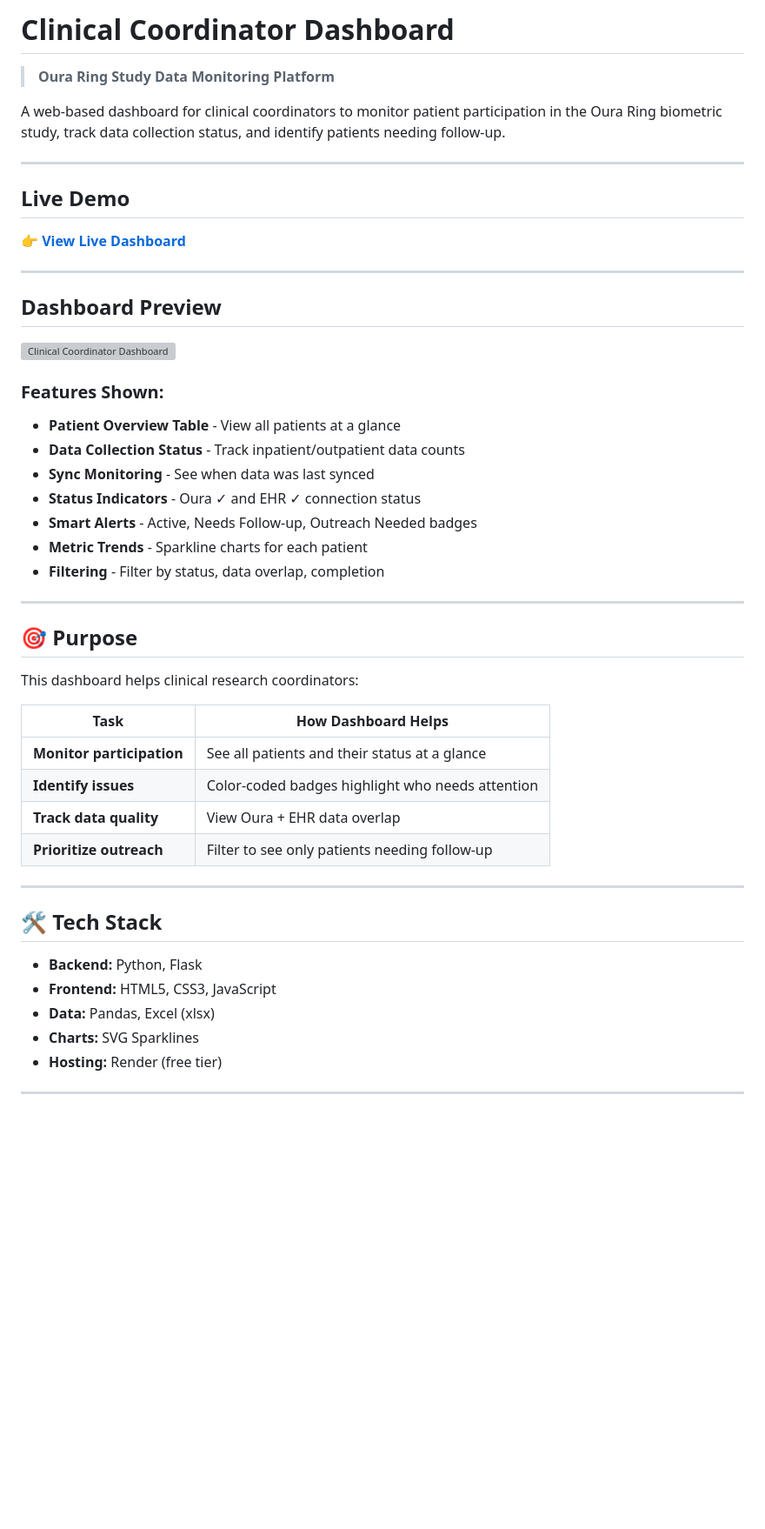
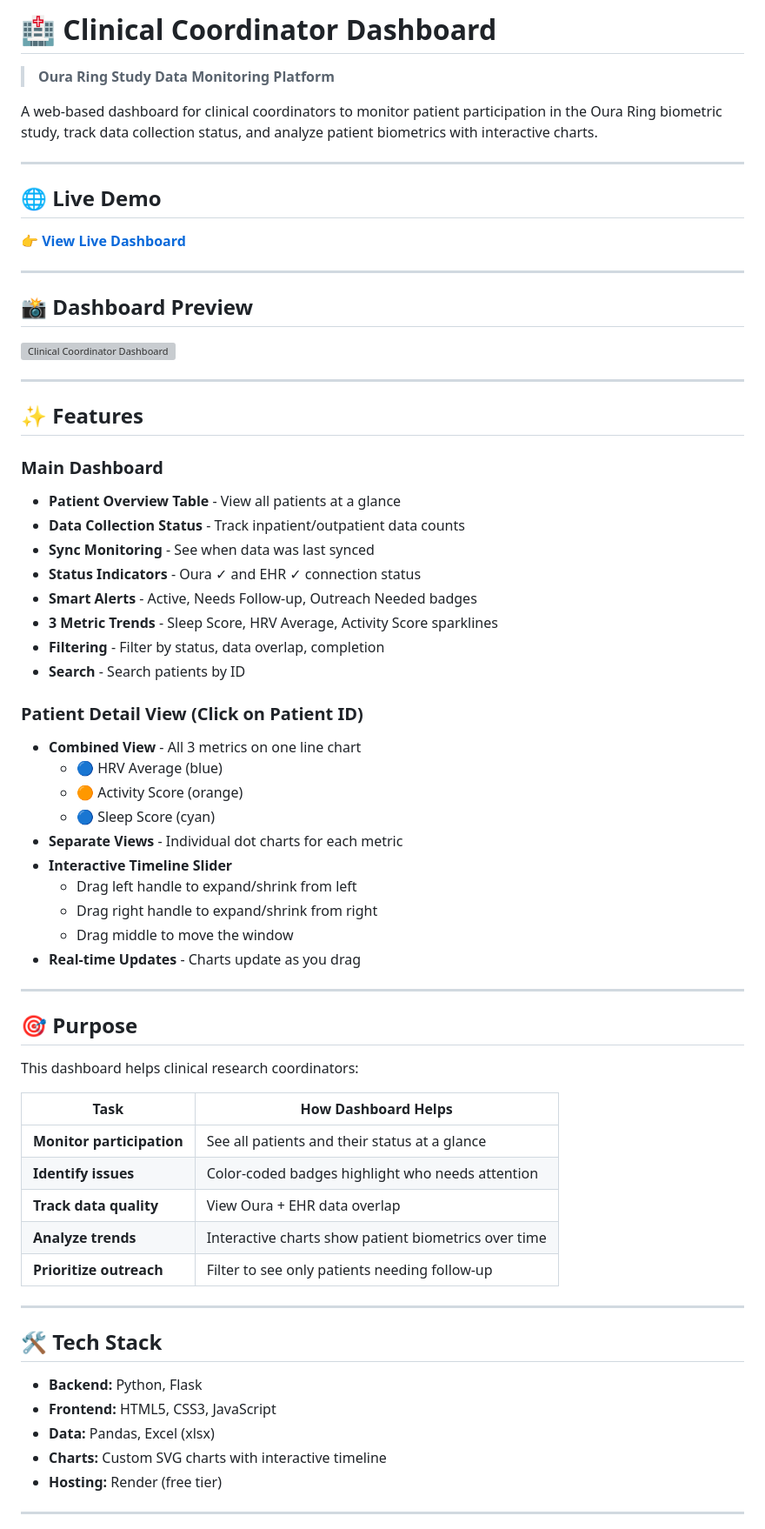
Before and after one commit to dicristea/oura-clinical-workbench, a Markdown page: README.md, the part around one of its changes. Shown at 87% size. GitHub-like rendering; blank space fills up the shorter version; grey boxes are pictures that could not be loaded.

Commit message:
Update README with new features: patient detail view, interactive charts, timeline slider

```diff
--- a/README.md
+++ b/README.md
@@ -1,29 +1,46 @@
-# Clinical Coordinator Dashboard
+# 🏥 Clinical Coordinator Dashboard
 
 > **Oura Ring Study Data Monitoring Platform**
 
-A web-based dashboard for clinical coordinators to monitor patient participation in the Oura Ring biometric study, track data collection status, and identify patients needing follow-up.
+A web-based dashboard for clinical coordinators to monitor patient participation in the Oura Ring biometric study, track data collection status, and analyze patient biometrics with interactive charts.
 
 ---
 
-## Live Demo
+## 🌐 Live Demo
 
 👉 **[View Live Dashboard](https://oura-clinical-dashboard.onrender.com)**
 
 ---
 
-## Dashboard Preview
+## 📸 Dashboard Preview
 
 ![Clinical Coordinator Dashboard](https://github.com/AlbinaKrasykova/oura-clinical-dashboard/blob/main/mockup.png?raw=true)
 
-### Features Shown:
+---
+
+## ✨ Features
+
+### Main Dashboard
 - **Patient Overview Table** - View all patients at a glance
 - **Data Collection Status** - Track inpatient/outpatient data counts
 - **Sync Monitoring** - See when data was last synced
 - **Status Indicators** - Oura ✓ and EHR ✓ connection status
 - **Smart Alerts** - Active, Needs Follow-up, Outreach Needed badges
-- **Metric Trends** - Sparkline charts for each patient
+- **3 Metric Trends** - Sleep Score, HRV Average, Activity Score sparklines
 - **Filtering** - Filter by status, data overlap, completion
+- **Search** - Search patients by ID
+
+### Patient Detail View (Click on Patient ID)
+- **Combined View** - All 3 metrics on one line chart
+  - 🔵 HRV Average (blue)
+  - 🟠 Activity Score (orange)
+  - 🔵 Sleep Score (cyan)
+- **Separate Views** - Individual dot charts for each metric
+- **Interactive Timeline Slider**
+  - Drag left handle to expand/shrink from left
+  - Drag right handle to expand/shrink from right
+  - Drag middle to move the window
+- **Real-time Updates** - Charts update as you drag
 
 ---
 
@@ -36,6 +53,7 @@ This dashboard helps clinical research coordinators:
 | **Monitor participation** | See all patients and their status at a glance |
 | **Identify issues** | Color-coded badges highlight who needs attention |
 | **Track data quality** | View Oura + EHR data overlap |
+| **Analyze trends** | Interactive charts show patient biometrics over time |
 | **Prioritize outreach** | Filter to see only patients needing follow-up |
 
 ---
@@ -45,7 +63,7 @@ This dashboard helps clinical research coordinators:
 - **Backend:** Python, Flask
 - **Frontend:** HTML5, CSS3, JavaScript
 - **Data:** Pandas, Excel (xlsx)
-- **Charts:** SVG Sparklines
+- **Charts:** Custom SVG charts with interactive timeline
 - **Hosting:** Render (free tier)
 
 ---
```
Also changed, not shown: other parts of README.md (+19 -13 lines).
